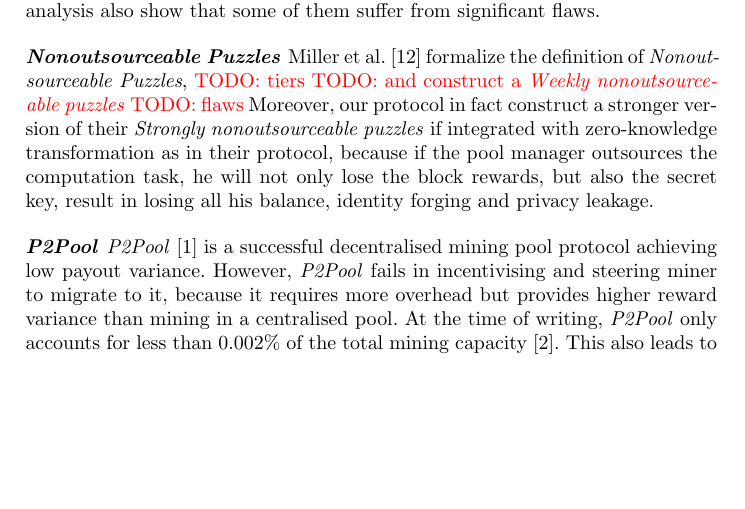
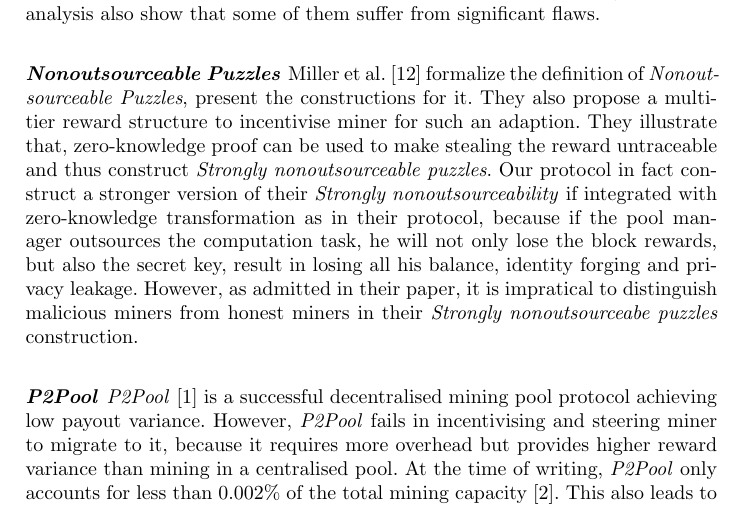
Before and after one commit to DEX-ware/vrf-mining, a LaTeX paper (paper/main.tex, which reads paper/sections/6related-work.tex): part of page 7 of 10, cut so that both start at the same text, the shorter picture padded with empty space. Compiled offline with pdfLaTeX.

Commit message:
draft Nonoutsourceable Puzzles

```diff
--- a/paper/sections/6related-work.tex
+++ b/paper/sections/6related-work.tex
@@ -5,10 +5,11 @@ Our analysis also show that some of them suffer from significant flaws.
 
 \paragraph{\textbf{Nonoutsourceable Puzzles}}
 Miller et al.~\cite{miller2015nonoutsourceable} formalize the definition of \textit{Nonoutsourceable Puzzles},
-\TODO{tiers}
-\TODO{and construct a \textit{Weekly nonoutsourceable puzzles}}
-\TODO{flaws}
-Moreover, our protocol in fact construct a stronger version of their \textit{Strongly nonoutsourceable puzzles} if integrated with zero-knowledge transformation as in their protocol, because if the pool manager outsources the computation task, he will not only lose the block rewards, but also the secret key, result in losing all his balance, identity forging and privacy leakage.
+present the constructions for it.
+They also propose a multi-tier reward structure to incentivise miner for such an adaption.
+They illustrate that, zero-knowledge proof can be used to make stealing the reward untraceable and thus construct \textit{Strongly nonoutsourceable puzzles}.
+Our protocol in fact construct a stronger version of their \textit{Strongly nonoutsourceability} if integrated with zero-knowledge transformation as in their protocol, because if the pool manager outsources the computation task, he will not only lose the block rewards, but also the secret key, result in losing all his balance, identity forging and privacy leakage.
+However, as admitted in their paper, it is impratical to distinguish malicious miners from honest miners in their \textit{Strongly nonoutsourceabe puzzles} construction.
 
 
 \paragraph{\textbf{P2Pool}}
```
